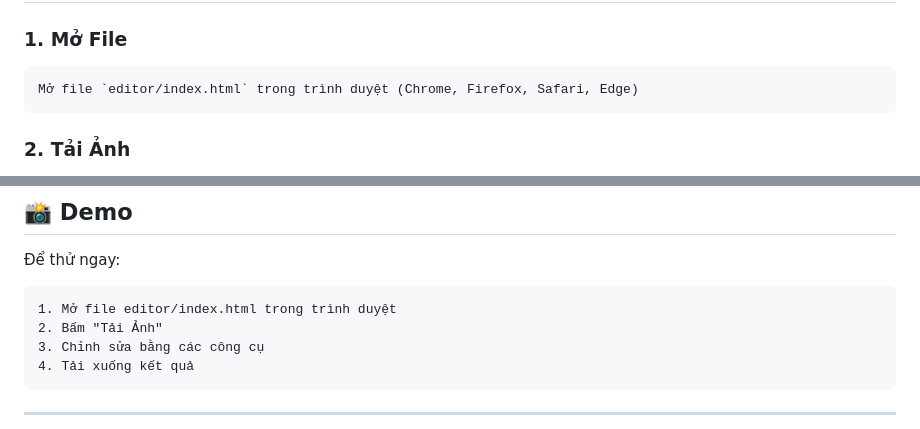
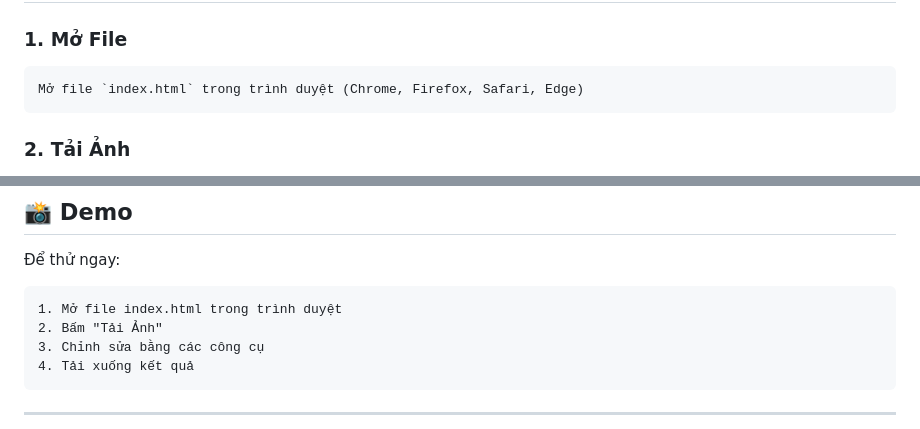
Before and after one commit to sotay99/thu-nghiem-01, a Markdown page: README.md, 2 parts joined by grey strips. Rendered like a GitHub page.

````diff
--- a/README.md
+++ b/README.md
@@ -67,7 +68,7 @@ docs/           → toàn bộ tài liệu
 
 ### 1. **Mở File**
 ```html
-Mở file `editor/index.html` trong trình duyệt (Chrome, Firefox, Safari, Edge)
+Mở file `index.html` trong trình duyệt (Chrome, Firefox, Safari, Edge)
 ```
 
 ### 2. **Tải Ảnh**
@@ -353,7 +312,7 @@ Khi bạn cần:
 
 Để thử ngay:
 ```
-1. Mở file editor/index.html trong trình duyệt
+1. Mở file index.html trong trình duyệt
 2. Bấm "Tải Ảnh"
 3. Chỉnh sửa bằng các công cụ
 4. Tải xuống kết quả
````
Also changed, not shown: other parts of README.md (+10 -51 lines).
